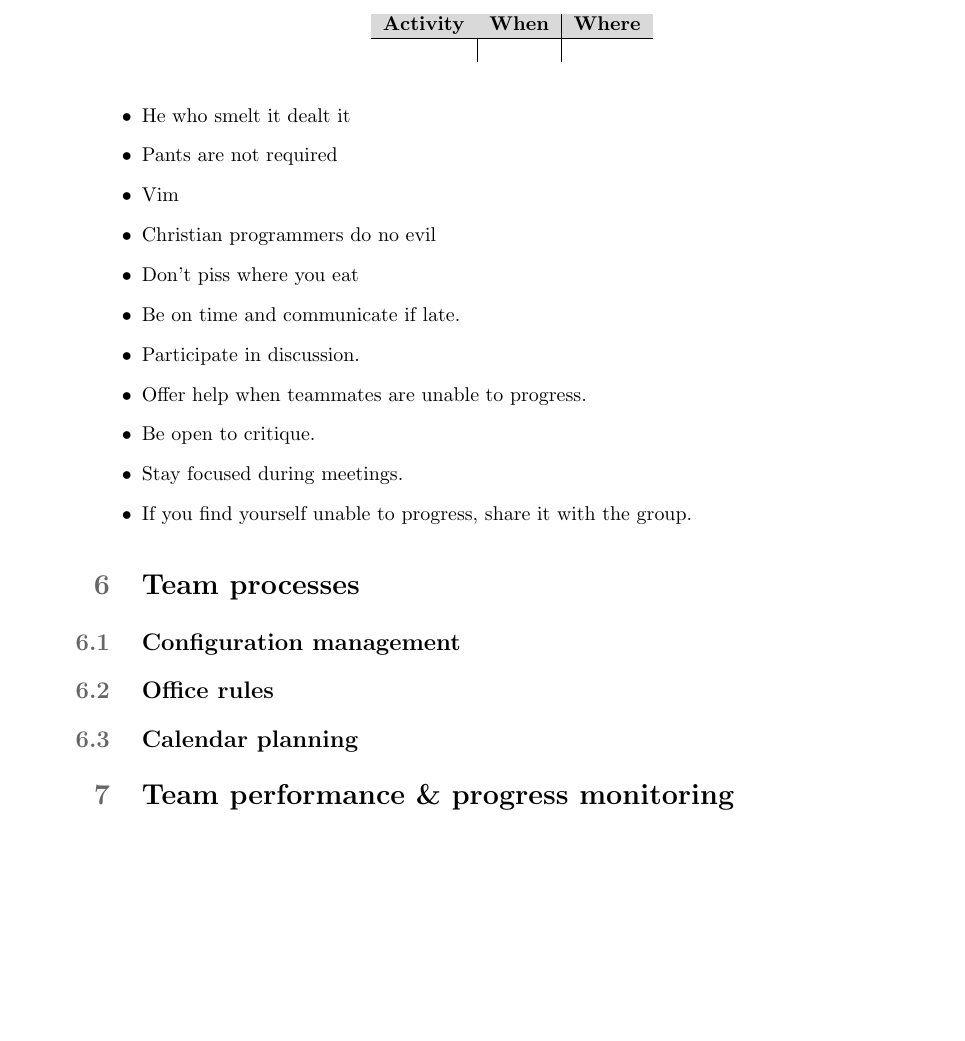
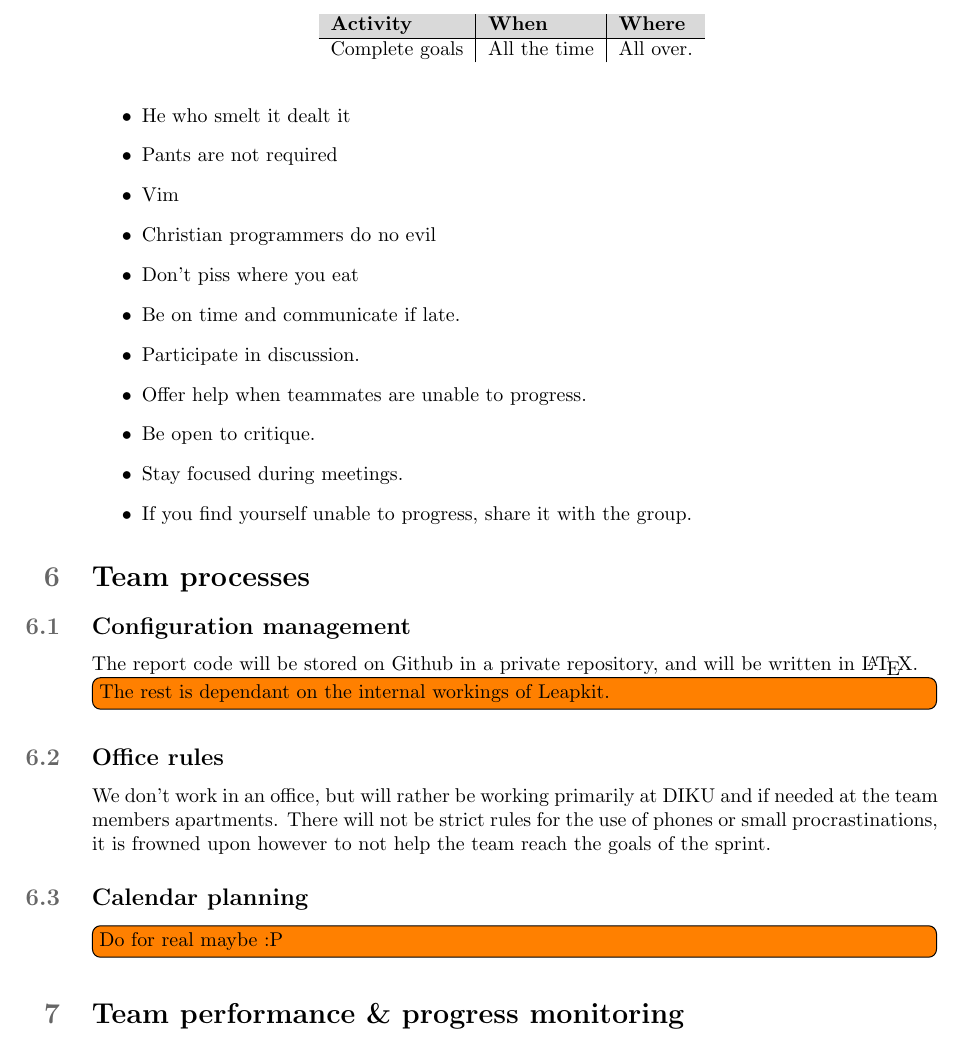
Before and after one commit to martinnj/PCDS, a LaTeX document (deliverable1/main.tex, which reads deliverable1/teamprocess.tex, deliverable1/teamvalues.tex): part of page 3 of 3, cut so that both start at the same text, the shorter picture padded with empty space. Compiled offline with pdfLaTeX.

Commit message:
More work.

```diff
--- a/deliverable1/teamprocess.tex
+++ b/deliverable1/teamprocess.tex
@@ -2,17 +2,27 @@
 
 \subsection{Configuration management}
 
+The report code will be stored on Github in a private repository, and will be
+written in \LaTeX.
+
+\todo[inline]{The rest is dependant on the internal workings of Leapkit.}
+
 \subsection{Office rules}
+
+We don't work in an office, but will rather be working primarily at DIKU and if
+needed at the team members apartments. There will not be strict rules for the
+use of phones or small procrastinations, it is frowned upon however to not help
+the team reach the goals of the sprint.
 
 \subsection{Calendar planning}
 
-
+\todo[inline]{Do for real maybe :P}
 \begin{table}
     \centering
     \begin{tabular}{l|l|l}
         \rowcolor{Gray}
         \textbf{Activity} & \textbf{When} & \textbf{Where}\\\hline
-                             & &
+         Complete goals   & All the time  & All over.
     \end{tabular}
-    \label{tab:roleTypes}
+    \label{tab:planning}
 \end{table}
--- a/deliverable1/teamvalues.tex
+++ b/deliverable1/teamvalues.tex
@@ -14,3 +14,4 @@
   \item Be open to critique.
   \item Stay focused during meetings.
   \item If you find yourself unable to progress, share it with the group.
+\end{itemize}
```
